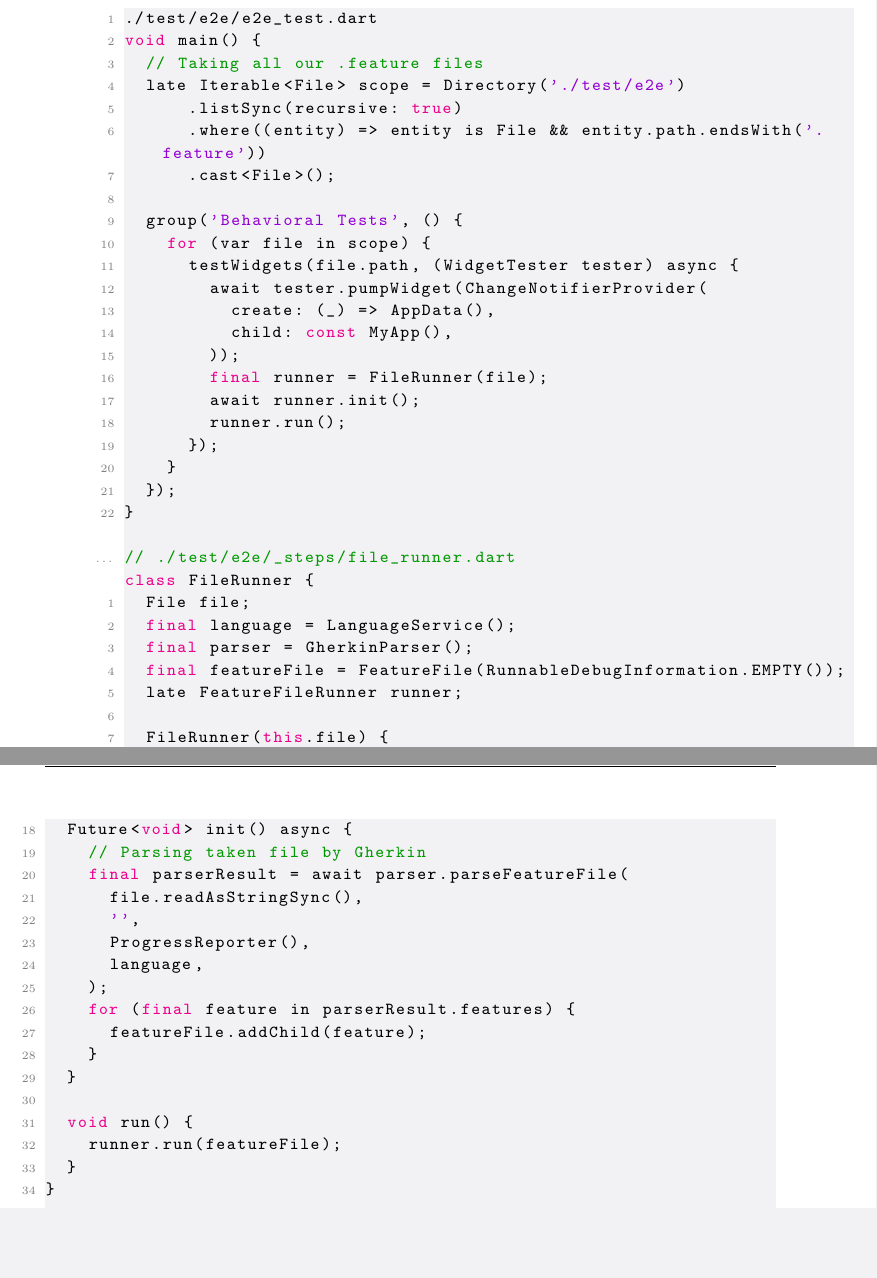
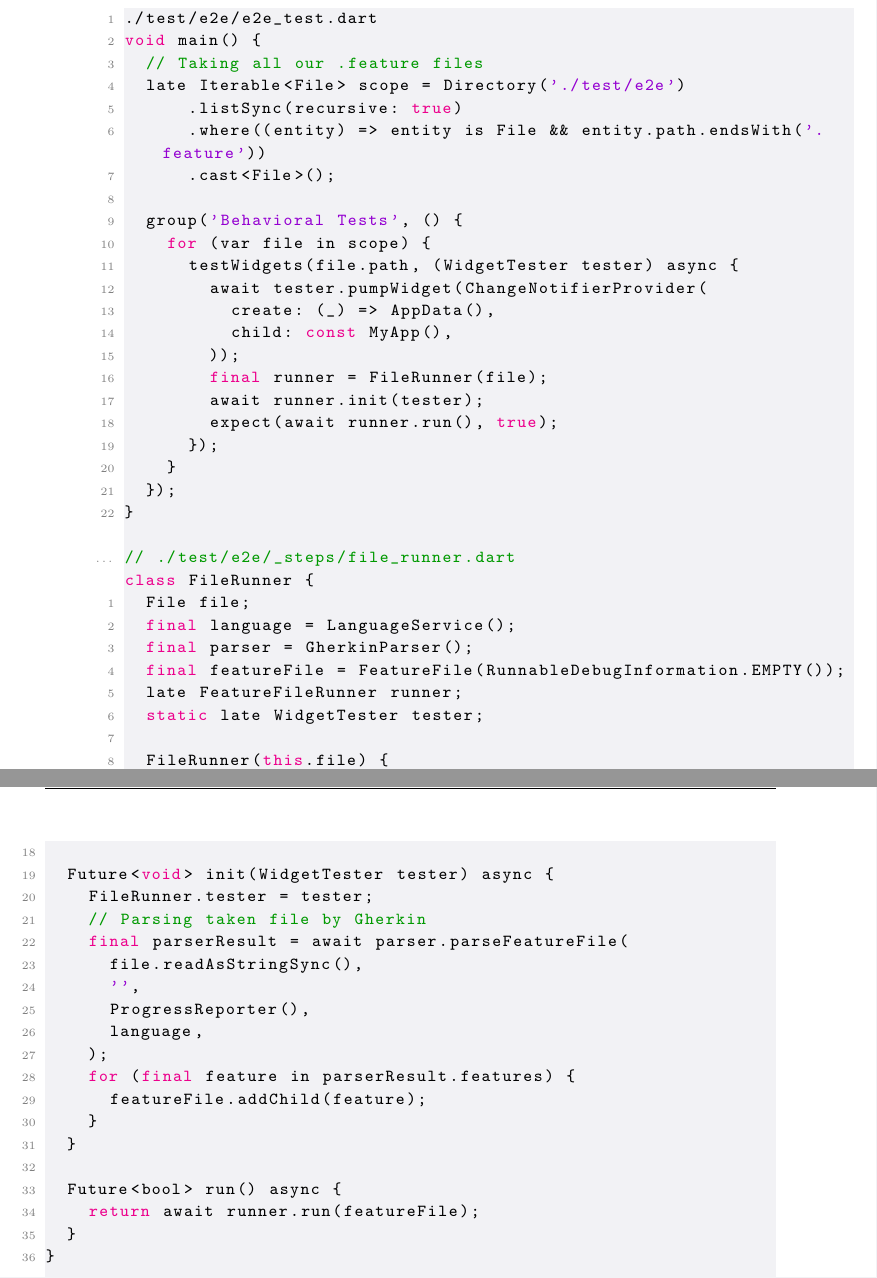
Before and after one commit to lyskouski/app-finance, a LaTeX document (docs/implementation-flow/index.tex, which reads docs/implementation-flow/ch03-s02-prototyping.tex): two parts of pages 52 and 53 of 132, joined at a grey line, cut so that both start at the same text, the shorter picture padded with empty space. Compiled offline with pdfLaTeX.

Commit message:
[#80] [RF] Verify BL by Tests. Fix runner failure

```diff
--- a/docs/implementation-flow/ch03-s02-prototyping.tex
+++ b/docs/implementation-flow/ch03-s02-prototyping.tex
@@ -881,8 +881,8 @@ void main() {
           child: const MyApp(),
         ));
         final runner = FileRunner(file);
-        await runner.init();
-        runner.run();
+        await runner.init(tester);
+        expect(await runner.run(), true);
       });
     }
   });
@@ -895,6 +895,7 @@ class FileRunner {
   final parser = GherkinParser();
   final featureFile = FeatureFile(RunnableDebugInformation.EMPTY());
   late FeatureFileRunner runner;
+  static late WidgetTester tester;
 
   FileRunner(this.file) {
     language.initialise();
@@ -907,7 +908,8 @@ class FileRunner {
     );
   }
 
-  Future<void> init() async {
+  Future<void> init(WidgetTester tester) async {
+    FileRunner.tester = tester;
     // Parsing taken file by Gherkin
     final parserResult = await parser.parseFeatureFile(
       file.readAsStringSync(),
@@ -920,8 +922,8 @@ class FileRunner {
     }
   }
 
-  void run() {
-    runner.run(featureFile);
+  Future<bool> run() async {
+    return await runner.run(featureFile);
   }
 }(*@ \stopnumber @*)
 
```
Also changed, not shown: docs/implementation-flow/ch03-s02-prototyping.tex (2 more changed lines), 2 other files.
